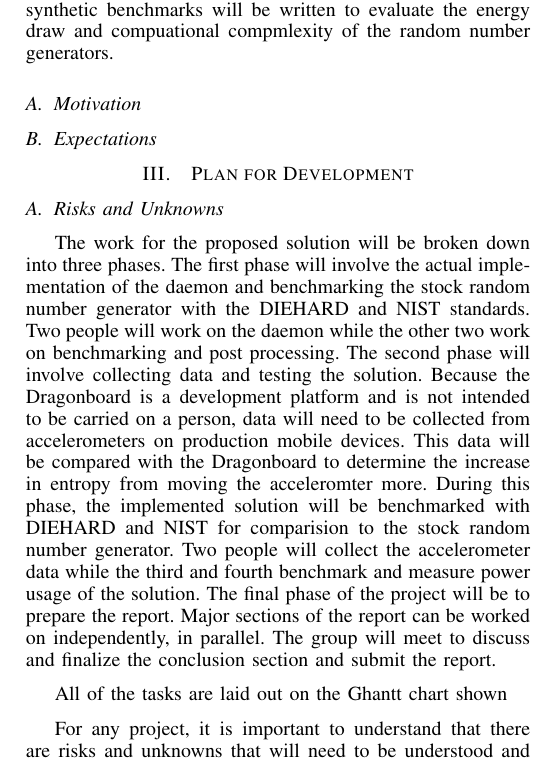
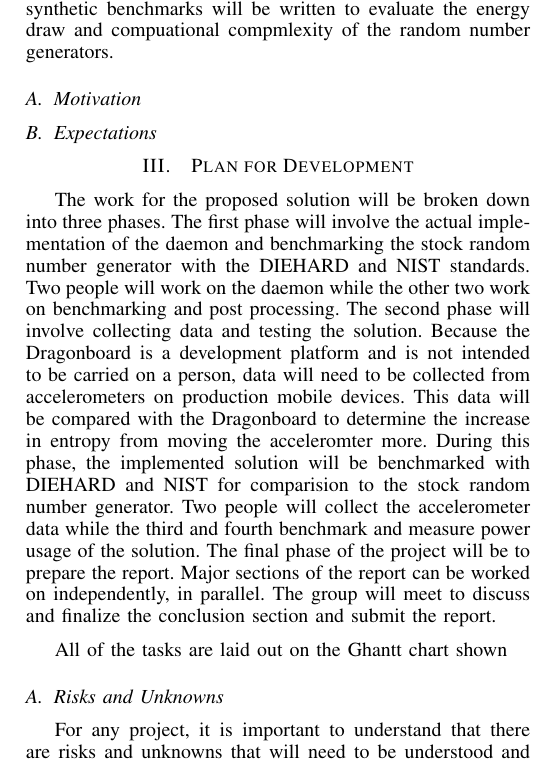
Before and after one commit to rlyerly/ECE5984_Project, a LaTeX paper (phase2/phase2.tex): part of one column of page 2 of 3, cut so that both start at the same text. Compiled offline with pdfLaTeX.

Commit message:
Move the tasks to the main header for the section.

```diff
--- a/phase2/phase2.tex
+++ b/phase2/phase2.tex
@@ -534,5 +534,6 @@ draw and compuational compmlexity of the random number generators.
 \subsection{Expectations}
 
 \section{Plan for Development}
+\input{tasks}
 
 \subsection{Risks and Unknowns}
```
Also changed, not shown: phase2/phase2.tex (1 more changed lines).
